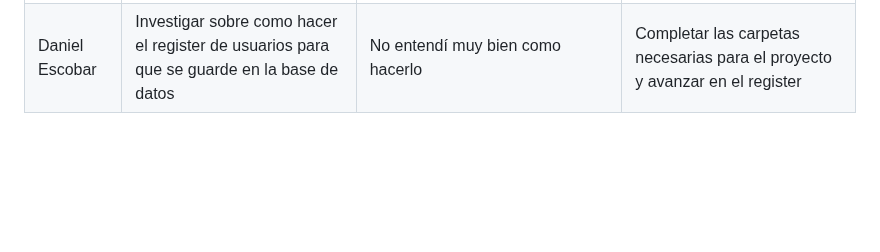
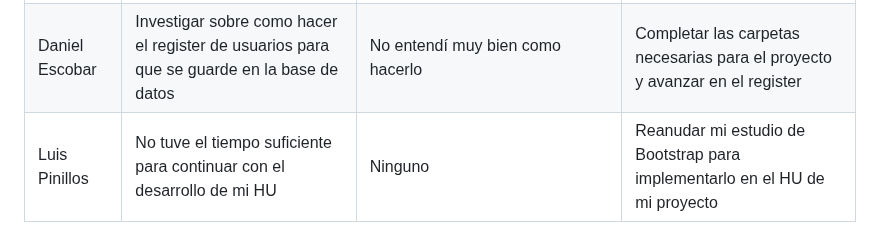
Before and after one commit to SamuelGutierrez24/Proyecto_Integrador1-StudentsManagement, a Markdown page: MarkdownDaily.md, the part around the change. GitHub-like rendering; blank space fills up the shorter version.

Commit message:
Docs: daily (27/09/2023)-Luis Pinillos

```diff
--- a/MarkdownDaily.md
+++ b/MarkdownDaily.md
@@ -73,3 +73,4 @@
 |---|---|---|---|
 |Kevin Vincent |No pude avanzar con mi investigacion| Responsabilidad con otra materia, tenia que trabajar un codigo para una entrega de MatAplicadas3 | Reanudar mi investigacion sobre el uso de Boostrap para implementarlo en el proyecto |
 |Daniel Escobar | Investigar sobre como hacer el register de usuarios para que se guarde en la base de datos  | No entendí muy bien como hacerlo | Completar las carpetas necesarias para el proyecto y avanzar en el register |
+|Luis Pinillos |No tuve el tiempo suficiente para continuar con el desarrollo de mi HU| Ninguno | Reanudar mi estudio de Bootstrap para implementarlo en el HU de mi proyecto |
```
